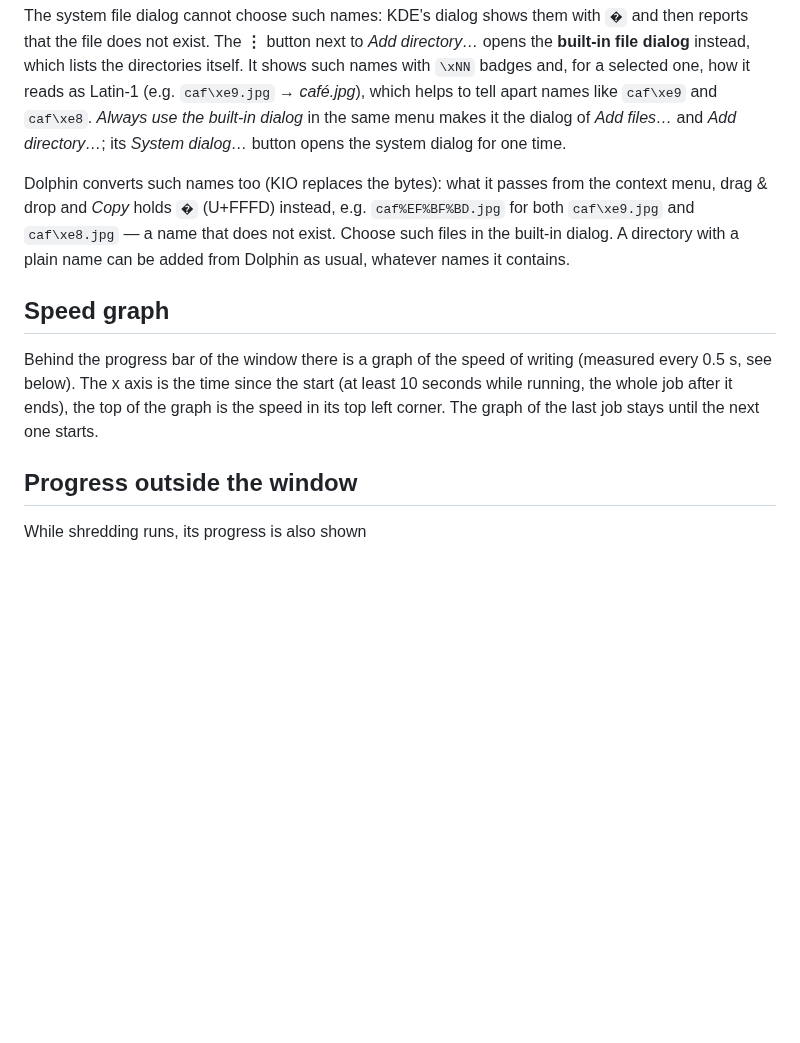
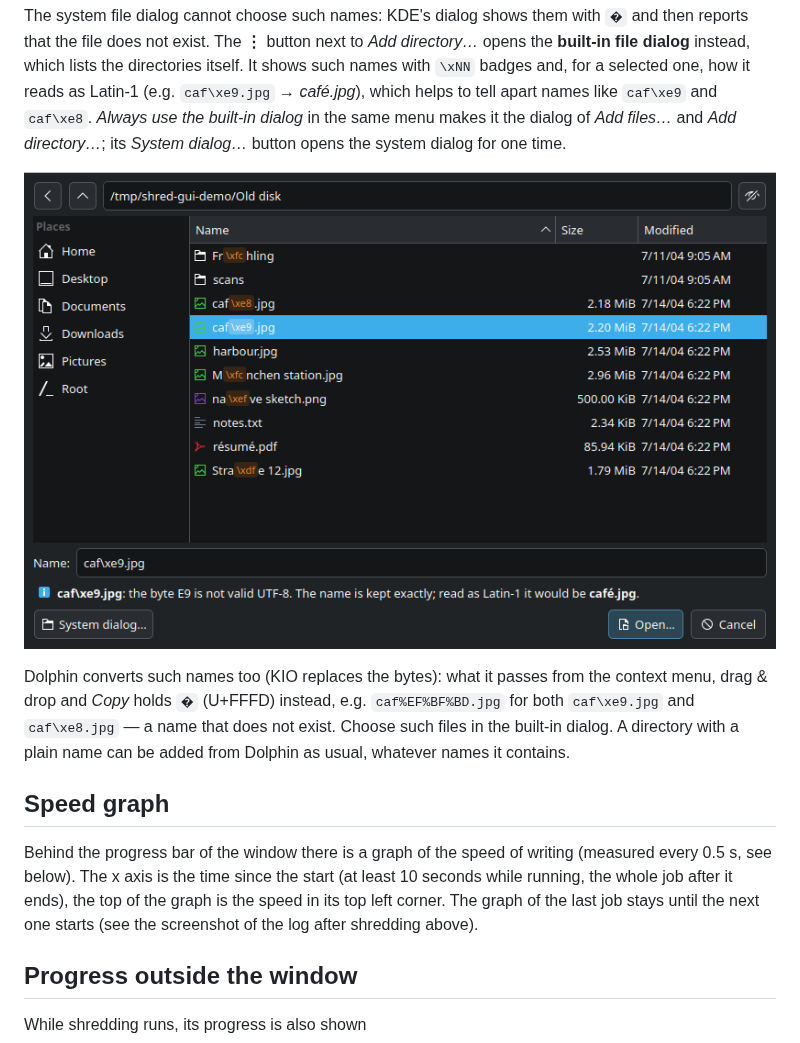
Before and after one commit to fapped/shred-gui, a Markdown page: README.md, the part around one of its changes. Rendered like a GitHub page; pictures changed too: docs/screenshots/shred-gui-file-dialog.png (added); blank space fills up the shorter version.

```diff
--- a/README.md
+++ b/README.md
@@ -222,6 +222,8 @@ apart names like `caf\xe9` and `caf\xe8`. *Always use the built-in dialog* in th
 the dialog of *Add files…* and *Add directory…*; its *System dialog…*
 button opens the system dialog for one time.
 
+![The built-in file dialog with names that are not valid UTF-8](docs/screenshots/shred-gui-file-dialog.png)
+
 Dolphin converts such names too (KIO replaces the bytes): what it passes from the context menu,
 drag & drop and *Copy* holds `�` (U+FFFD) instead, e.g. `caf%EF%BF%BD.jpg` for both `caf\xe9.jpg` and
 `caf\xe8.jpg` — a name that does not exist. Choose such files in the built-in dialog. A directory with
@@ -231,7 +233,8 @@ a plain name can be added from Dolphin as usual, whatever names it contains.
 
 Behind the progress bar of the window there is a graph of the speed of writing (measured every 0.5 s,
 see below). The x axis is the time since the start (at least 10 seconds while running, the whole job
-after it ends), the top of the graph is the speed in its top left corner. The graph of the last job stays until the next one starts.
+after it ends), the top of the graph is the speed in its top left corner. The graph of the last job
+stays until the next one starts (see the screenshot of the log after shredding above).
 
 ## Progress outside the window
 
```
Also changed, not shown: other parts of README.md (+4 -4 lines), docs/screenshots/shred-gui-confirm.png, docs/screenshots/shred-gui-finished.png, docs/screenshots/shred-gui-main.png, 2 other files.
